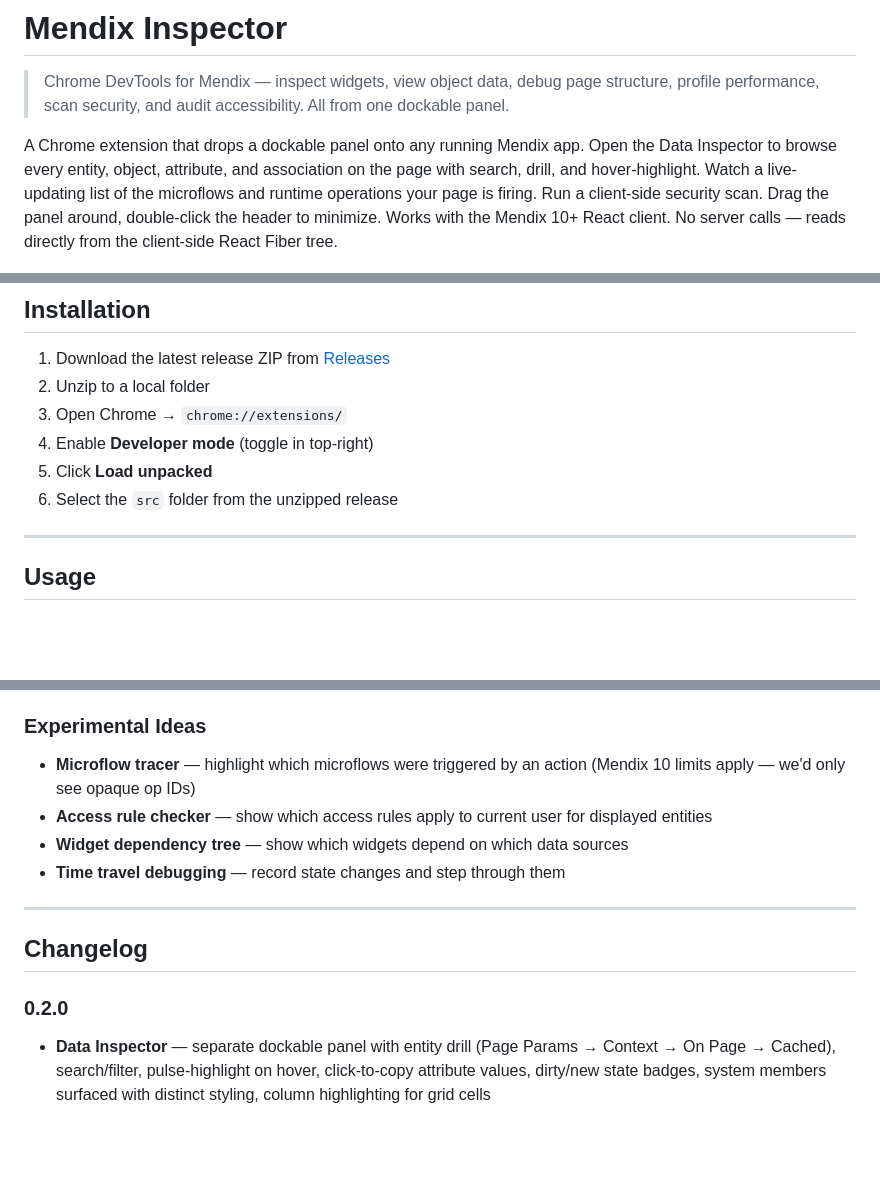
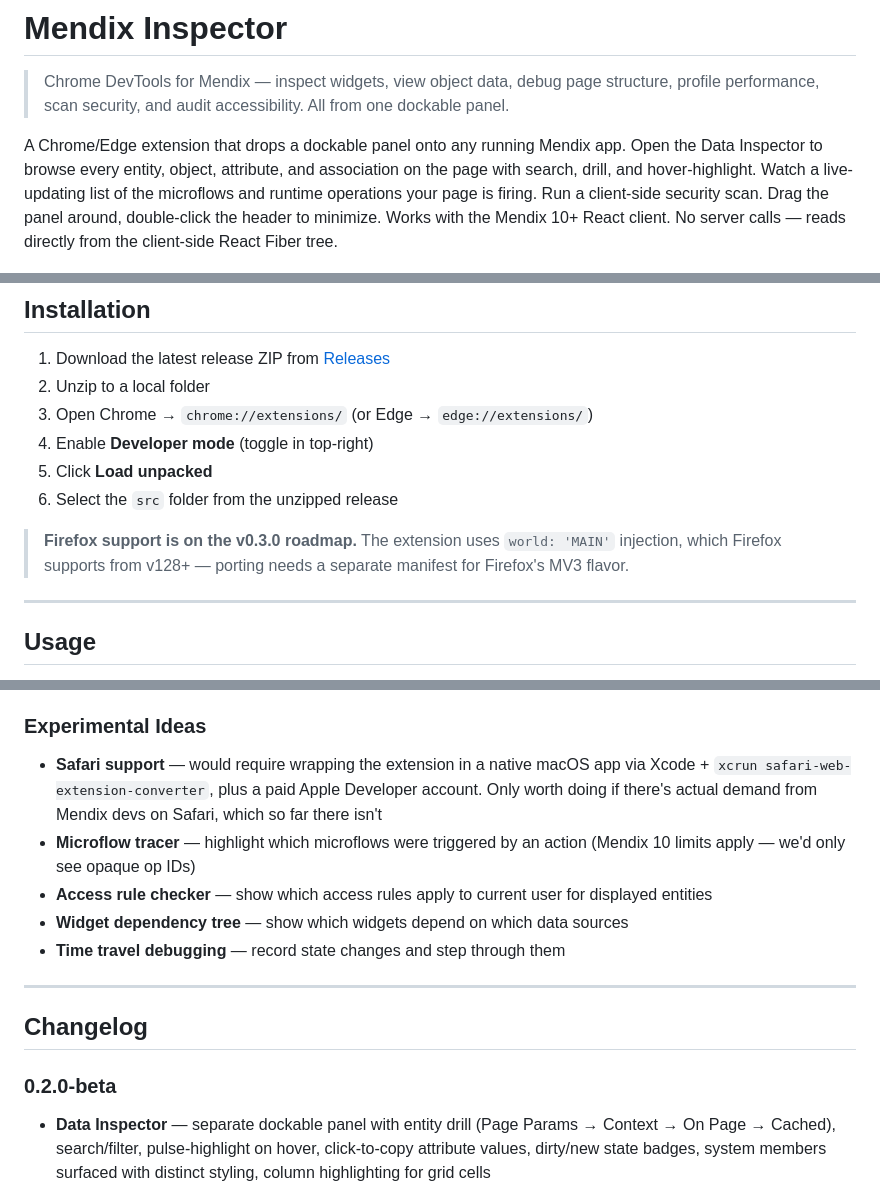
Before and after one commit to tapmaurer-repo/mendix-inspector, a Markdown page: README.md, 3 parts joined by grey strips. Rendered like a GitHub page; blank space fills up the shorter version.

Commit message:
Update README: browser support roadmap (Firefox v0.3.0, Edge, Safari parked)

```diff
--- a/README.md
+++ b/README.md
@@ -2,6 +2,6 @@
 
 > Chrome DevTools for Mendix — inspect widgets, view object data, debug page structure, profile performance, scan security, and audit accessibility. All from one dockable panel.
 
-A Chrome extension that drops a dockable panel onto any running Mendix app. Open the Data Inspector to browse every entity, object, attribute, and association on the page with search, drill, and hover-highlight. Watch a live-updating list of the microflows and runtime operations your page is firing. Run a client-side security scan. Drag the panel around, double-click the header to minimize. Works with the Mendix 10+ React client. No server calls — reads directly from the client-side React Fiber tree.
+A Chrome/Edge extension that drops a dockable panel onto any running Mendix app. Open the Data Inspector to browse every entity, object, attribute, and association on the page with search, drill, and hover-highlight. Watch a live-updating list of the microflows and runtime operations your page is firing. Run a client-side security scan. Drag the panel around, double-click the header to minimize. Works with the Mendix 10+ React client. No server calls — reads directly from the client-side React Fiber tree.
 
 ![Chrome](https://img.shields.io/badge/Chrome-Extension-4285F4?logo=googlechrome&logoColor=white)
@@ -65,10 +67,12 @@ Reads data from the client-side React Fiber tree — no server API calls. Works
 
 1. Download the latest release ZIP from [Releases](../../releases)
 2. Unzip to a local folder
-3. Open Chrome → `chrome://extensions/`
+3. Open Chrome → `chrome://extensions/` (or Edge → `edge://extensions/`)
 4. Enable **Developer mode** (toggle in top-right)
 5. Click **Load unpacked**
 6. Select the `src` folder from the unzipped release
+
+> **Firefox support is on the v0.3.0 roadmap.** The extension uses `world: 'MAIN'` injection, which Firefox supports from v128+ — porting needs a separate manifest for Firefox's MV3 flavor.
 
 ---
 
@@ -148,6 +154,7 @@ window.__mxiPerf.getSummary()
 - **Entity relationship diagram** — visualize associations between entities on page
 
 ### Experimental Ideas
+- **Safari support** — would require wrapping the extension in a native macOS app via Xcode + `xcrun safari-web-extension-converter`, plus a paid Apple Developer account. Only worth doing if there's actual demand from Mendix devs on Safari, which so far there isn't
 - **Microflow tracer** — highlight which microflows were triggered by an action (Mendix 10 limits apply — we'd only see opaque op IDs)
 - **Access rule checker** — show which access rules apply to current user for displayed entities
 - **Widget dependency tree** — show which widgets depend on which data sources
@@ -157,7 +164,7 @@ window.__mxiPerf.getSummary()
 
 ## Changelog
 
-### 0.2.0
+### 0.2.0-beta
 - **Data Inspector** — separate dockable panel with entity drill (Page Params → Context → On Page → Cached), search/filter, pulse-highlight on hover, click-to-copy attribute values, dirty/new state badges, system members surfaced with distinct styling, column highlighting for grid cells
 - **Data Sources section** — real `/xas/` call capture (deduped by operationId on Mendix 10, microflow name on classic), inferred shape badges ("list ×50 sorted"), repeat-count coloring for nested-data-source detection, writable-call flag
 - **Live autorefresh** — Data Sources section updates every 5 seconds while open, surgical innerHTML swap (no whole-panel flicker), open tooltips and scroll position survive
```
Also changed, not shown: other parts of README.md (+5 -1 lines).
